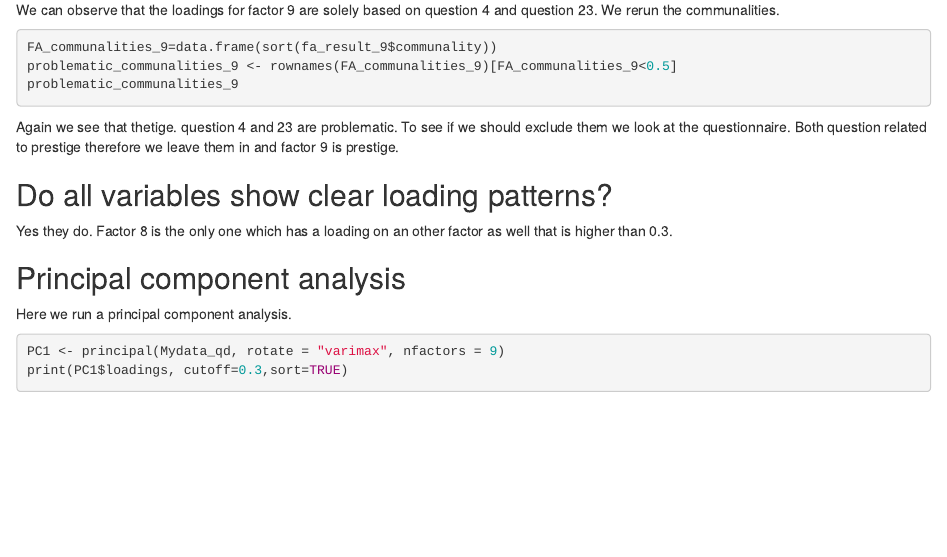
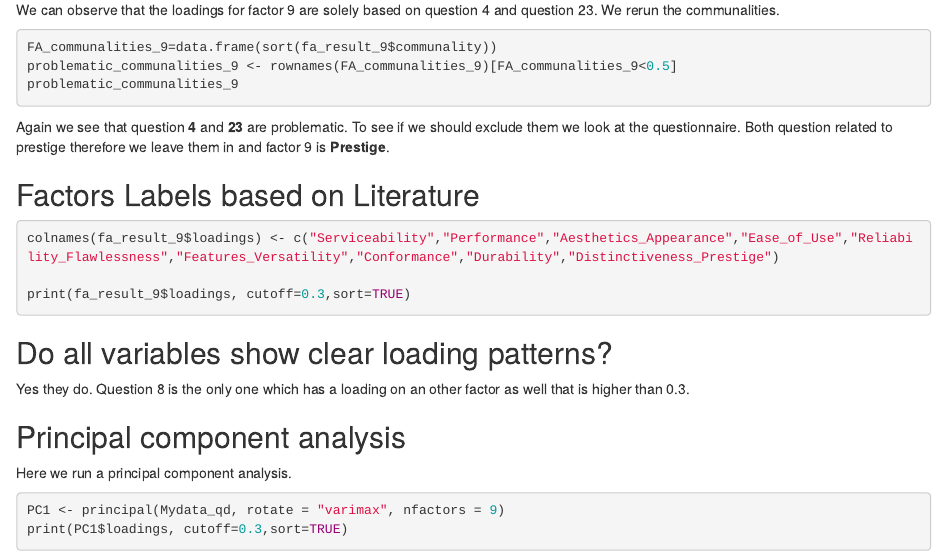
Before and after one commit to liamphanba/ADDDM_CASE2, an R Markdown document (Case_Study_2.Rmd): the page in a window 1100 px wide, from 5000 px down. Rendered offline with R 4.5, knitr and Pandoc, with nearby package versions; the code chunks are not run, so their results and figures are left out; drawn as R Markdown's standard HTML page in place of the format the file asks for.

Commit message:
labeled 9 factors

````diff
--- a/Case_Study_2.Rmd
+++ b/Case_Study_2.Rmd
@@ -290,11 +290,22 @@ problematic_communalities_9 <- rownames(FA_communalities_9)[FA_communalities_9<0
 problematic_communalities_9
 ```
 
-Again we see that thetige.  question 4 and 23 are problematic. To see if we should exclude them we look at the questionnaire. Both question related to prestige therefore we leave them in and factor 9 is prestige.
+Again we see that question **4** and **23** are problematic. To see if we should exclude them we look at the questionnaire. Both question related to prestige therefore we leave them in and factor 9 is **Prestige**.
+
+
+## Factors Labels based on Literature
+
+```{r}
+
+colnames(fa_result_9$loadings) <- c("Serviceability","Performance","Aesthetics_Appearance","Ease_of_Use","Reliability_Flawlessness","Features_Versatility","Conformance","Durability","Distinctiveness_Prestige")
+
+print(fa_result_9$loadings, cutoff=0.3,sort=TRUE)
+
+```
 
 ## Do all variables show clear loading patterns?
 
-Yes they do. Factor 8 is the only one which has a loading on an other factor as well that is higher than 0.3.
+Yes they do. Question 8 is the only one which has a loading on an other factor as well that is higher than 0.3.
 
 ## Principal component analysis
 
````
Also changed, not shown: Case_Study_2_files/figure-html/unnamed-chunk-10-1.png (added), Case_Study_2_files/figure-html/unnamed-chunk-16-1.png (added), Case_Study_2_files/figure-html/unnamed-chunk-3-1.png (added), Case_Study_2_files/figure-html/unnamed-chunk-5-1.png (added), Case_Study_2_files/figure-html/unnamed-chunk-9-1.png (added), Case_Study_2.Rmd (6 more changed lines).
